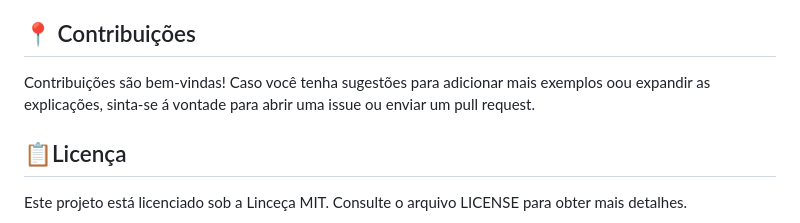
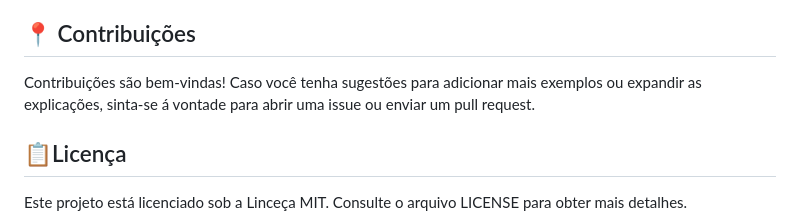
Before and after one commit to andersoncode55/Combinador-Descendente-Exemplos., a Markdown page: README.md, the part around the change. GitHub-like rendering.

```diff
--- a/README.md
+++ b/README.md
@@ -107,7 +107,7 @@ Neste exemplo, o estilo será aplicado ao pagráfo dentro do elemento com ID "co
 
 
 ## 📍 Contribuições
-Contribuições são bem-vindas! Caso você tenha sugestões para adicionar mais exemplos oou expandir as explicações, sinta-se á vontade para abrir uma issue ou enviar um pull request.
+Contribuições são bem-vindas! Caso você tenha sugestões para adicionar mais exemplos ou expandir as explicações, sinta-se á vontade para abrir uma issue ou enviar um pull request.
 
 
 
```
